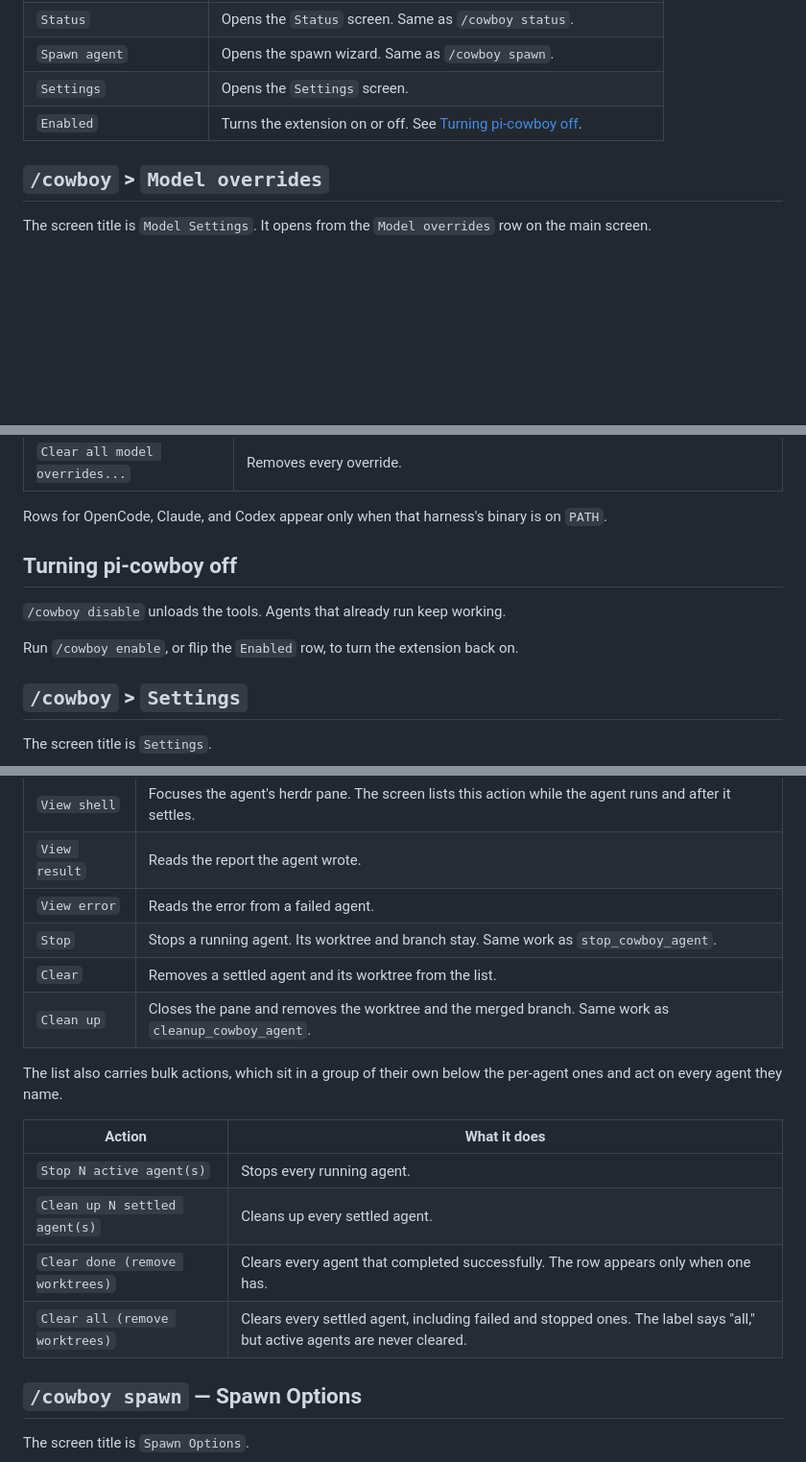
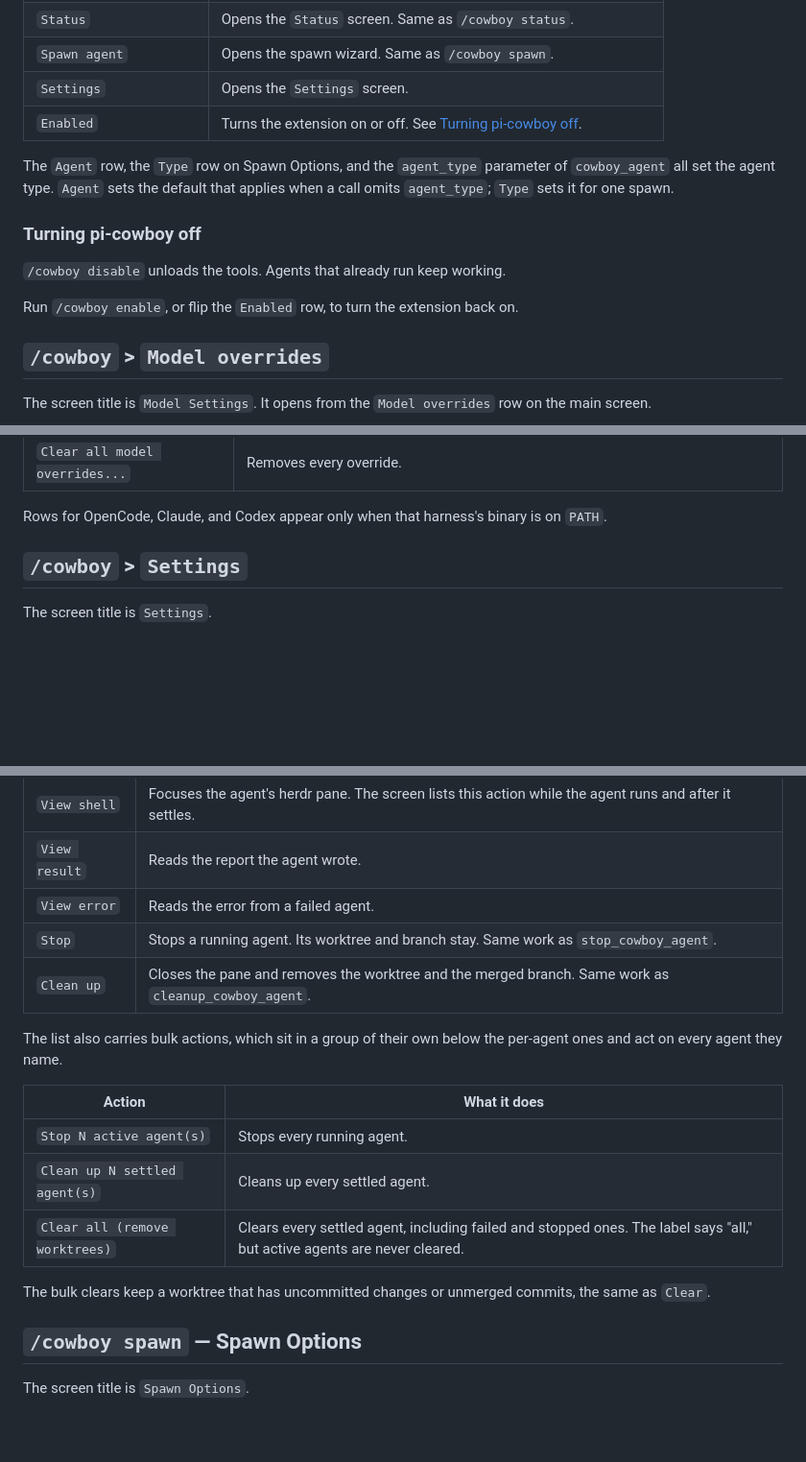
Before and after one commit to electric-dragon-80000v/pi-cowboy, a Markdown page: docs/Menu.md, 3 parts joined by grey strips. Shown at 96% size. Drawn GitHub-style; blank space fills up the shorter version.

Commit message:
docs: docs fixes Menu.md

```diff
--- a/docs/Menu.md
+++ b/docs/Menu.md
@@ -18,6 +18,14 @@ The main screen. The screen title is `Agents`.
 | `Settings`             | Opens the `Settings` screen.                                                        |
 | `Enabled`              | Turns the extension on or off. See [Turning pi-cowboy off](#turning-pi-cowboy-off). |
 
+The `Agent` row, the `Type` row on Spawn Options, and the `agent_type` parameter of `cowboy_agent` all set the agent type. `Agent` sets the default that applies when a call omits `agent_type`; `Type` sets it for one spawn.
+
+### Turning pi-cowboy off
+
+`/cowboy disable` unloads the tools. Agents that already run keep working.
+
+Run `/cowboy enable`, or flip the `Enabled` row, to turn the extension back on.
+
 ## `/cowboy` > `Model overrides`
 
 The screen title is `Model Settings`. It opens from the `Model overrides` row on the main screen.
@@ -33,12 +41,6 @@ The screen title is `Model Settings`. It opens from the `Model overrides` row on
 | `Clear all model overrides...` | Removes every override.                                                                                                                  |
 
 Rows for OpenCode, Claude, and Codex appear only when that harness's binary is on `PATH`.
-
-## Turning pi-cowboy off
-
-`/cowboy disable` unloads the tools. Agents that already run keep working.
-
-Run `/cowboy enable`, or flip the `Enabled` row, to turn the extension back on.
 
 ## `/cowboy` > `Settings`
 
@@ -117,18 +119,18 @@ Select an agent to open the actions available for it, which depend on the state
 | `View shell`  | Focuses the agent's herdr pane. The screen lists this action while the agent runs and after it settles. |
 | `View result` | Reads the report the agent wrote.                                                                       |
 | `View error`  | Reads the error from a failed agent.                                                                    |
-| `Stop`        | Stops a running agent. Its worktree and branch stay. Same work as `stop_cowboy_agent`.                  |
-| `Clear`       | Removes a settled agent and its worktree from the list.                                                 |
+| `Stop`        | Stops a running agent. Its worktree and branch stay. Same work as `stop_cowboy_agent`.                  |     | `Clear` | Removes a settled agent from the list and removes its worktree. A worktree with uncommitted changes or unmerged commits is kept, and the message gives the reason. |
 | `Clean up`    | Closes the pane and removes the worktree and the merged branch. Same work as `cleanup_cowboy_agent`.    |
 
 The list also carries bulk actions, which sit in a group of their own below the per-agent ones and act on every agent they name.
 
-| Action                          | What it does                                                                                                              |
-| ------------------------------- | ------------------------------------------------------------------------------------------------------------------------- |
-| `Stop N active agent(s)`        | Stops every running agent.                                                                                                |
-| `Clean up N settled agent(s)`   | Cleans up every settled agent.                                                                                            |
-| `Clear done (remove worktrees)` | Clears every agent that completed successfully. The row appears only when one has.                                        |
-| `Clear all (remove worktrees)`  | Clears every settled agent, including failed and stopped ones. The label says "all," but active agents are never cleared. |
+| Action                         | What it does                                                                                                              |
+| ------------------------------ | ------------------------------------------------------------------------------------------------------------------------- |
+| `Stop N active agent(s)`       | Stops every running agent.                                                                                                |
+| `Clean up N settled agent(s)`  | Cleans up every settled agent.                                                                                            |     | `Clear done (remove worktrees)` | Clears every agent that completed successfully. The row appears only when one has. |
+| `Clear all (remove worktrees)` | Clears every settled agent, including failed and stopped ones. The label says "all," but active agents are never cleared. |
+
+The bulk clears keep a worktree that has uncommitted changes or unmerged commits, the same as `Clear`.
 
 ## `/cowboy spawn` — Spawn Options
 
```
